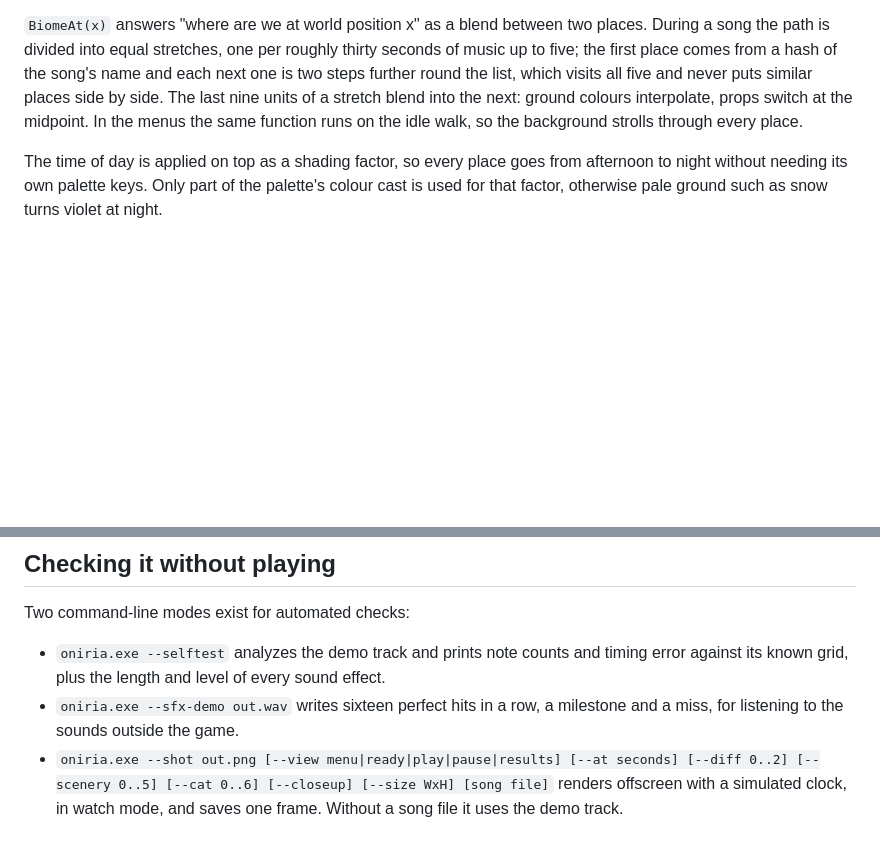
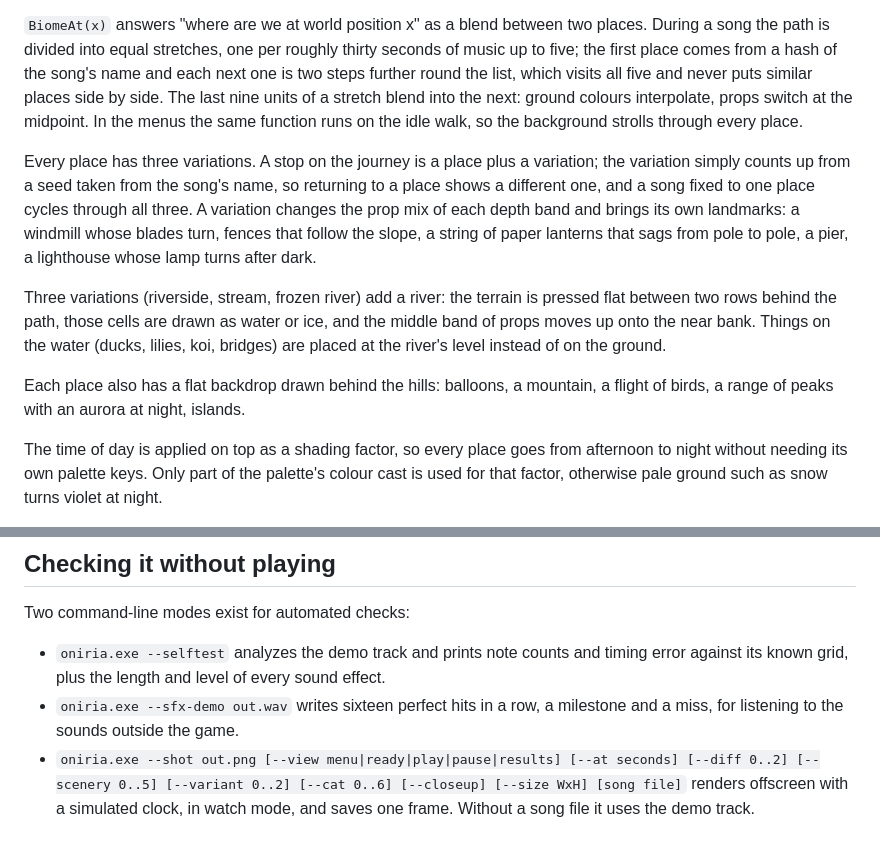
Before and after one commit to meruw/oniria, a Markdown page: docs/how-it-works.md, 2 parts joined by grey strips. Drawn GitHub-style; blank space fills up the shorter version.

```diff
--- a/docs/how-it-works.md
+++ b/docs/how-it-works.md
@@ -78,6 +78,12 @@ A place (biome) is a small set of choices: ground and path colour, a sky tint, w
 
 `BiomeAt(x)` answers "where are we at world position x" as a blend between two places. During a song the path is divided into equal stretches, one per roughly thirty seconds of music up to five; the first place comes from a hash of the song's name and each next one is two steps further round the list, which visits all five and never puts similar places side by side. The last nine units of a stretch blend into the next: ground colours interpolate, props switch at the midpoint. In the menus the same function runs on the idle walk, so the background strolls through every place.
 
+Every place has three variations. A stop on the journey is a place plus a variation; the variation simply counts up from a seed taken from the song's name, so returning to a place shows a different one, and a song fixed to one place cycles through all three. A variation changes the prop mix of each depth band and brings its own landmarks: a windmill whose blades turn, fences that follow the slope, a string of paper lanterns that sags from pole to pole, a pier, a lighthouse whose lamp turns after dark.
+
+Three variations (riverside, stream, frozen river) add a river: the terrain is pressed flat between two rows behind the path, those cells are drawn as water or ice, and the middle band of props moves up onto the near bank. Things on the water (ducks, lilies, koi, bridges) are placed at the river's level instead of on the ground.
+
+Each place also has a flat backdrop drawn behind the hills: balloons, a mountain, a flight of birds, a range of peaks with an aurora at night, islands.
+
 The time of day is applied on top as a shading factor, so every place goes from afternoon to night without needing its own palette keys. Only part of the palette's colour cast is used for that factor, otherwise pale ground such as snow turns violet at night.
 
 The seaside is the one place that changes the terrain: behind the path the ground runs down to a fixed sea level, and the rows beyond the shoreline are drawn as water with bands of lighter colour drifting across.
@@ -133,4 +139,4 @@ Two command-line modes exist for automated checks:
 
 - `oniria.exe --selftest` analyzes the demo track and prints note counts and timing error against its known grid, plus the length and level of every sound effect.
 - `oniria.exe --sfx-demo out.wav` writes sixteen perfect hits in a row, a milestone and a miss, for listening to the sounds outside the game.
-- `oniria.exe --shot out.png [--view menu|ready|play|pause|results] [--at seconds] [--diff 0..2] [--scenery 0..5] [--cat 0..6] [--closeup] [--size WxH] [song file]` renders offscreen with a simulated clock, in watch mode, and saves one frame. Without a song file it uses the demo track.
+- `oniria.exe --shot out.png [--view menu|ready|play|pause|results] [--at seconds] [--diff 0..2] [--scenery 0..5] [--variant 0..2] [--cat 0..6] [--closeup] [--size WxH] [song file]` renders offscreen with a simulated clock, in watch mode, and saves one frame. Without a song file it uses the demo track.
```
Also changed, not shown: README.md (+16 -2 lines), docs/devlog.md (+11 -0 lines), docs/img/harbour.png (added), docs/img/lantern-festival.png (added), docs/img/pumpkin-patch.png (added), docs/img/riverside.png (added), 1 other file.
